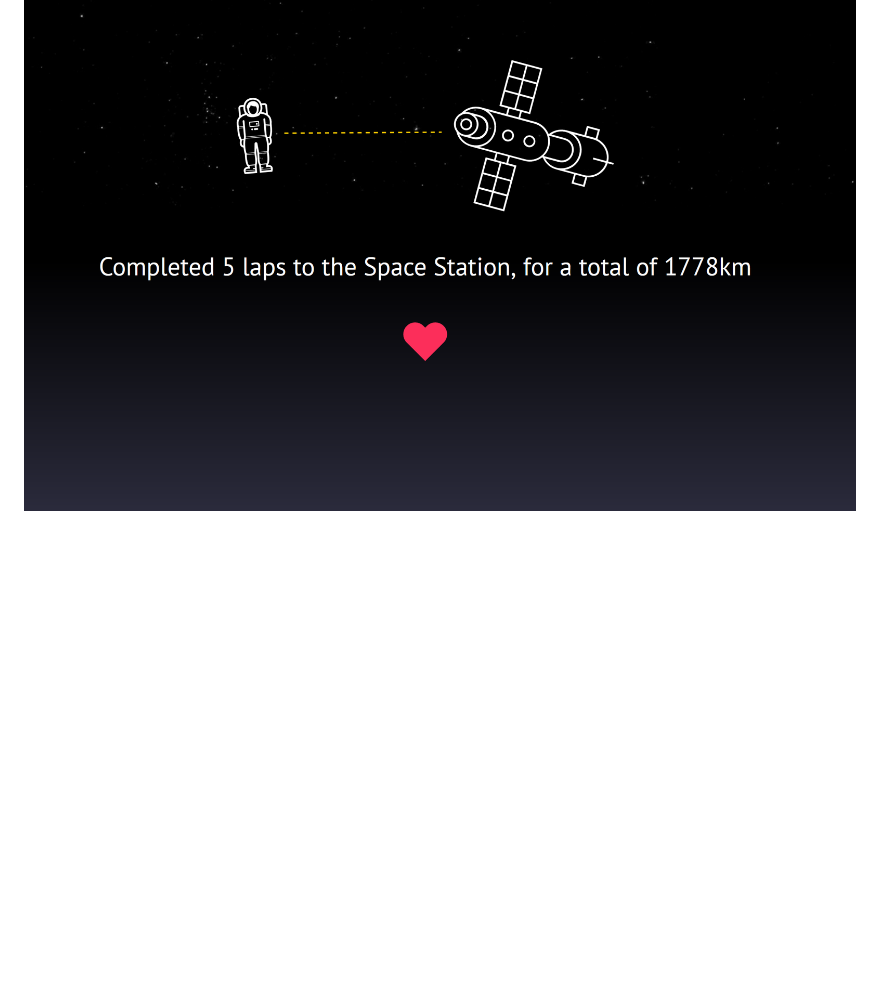
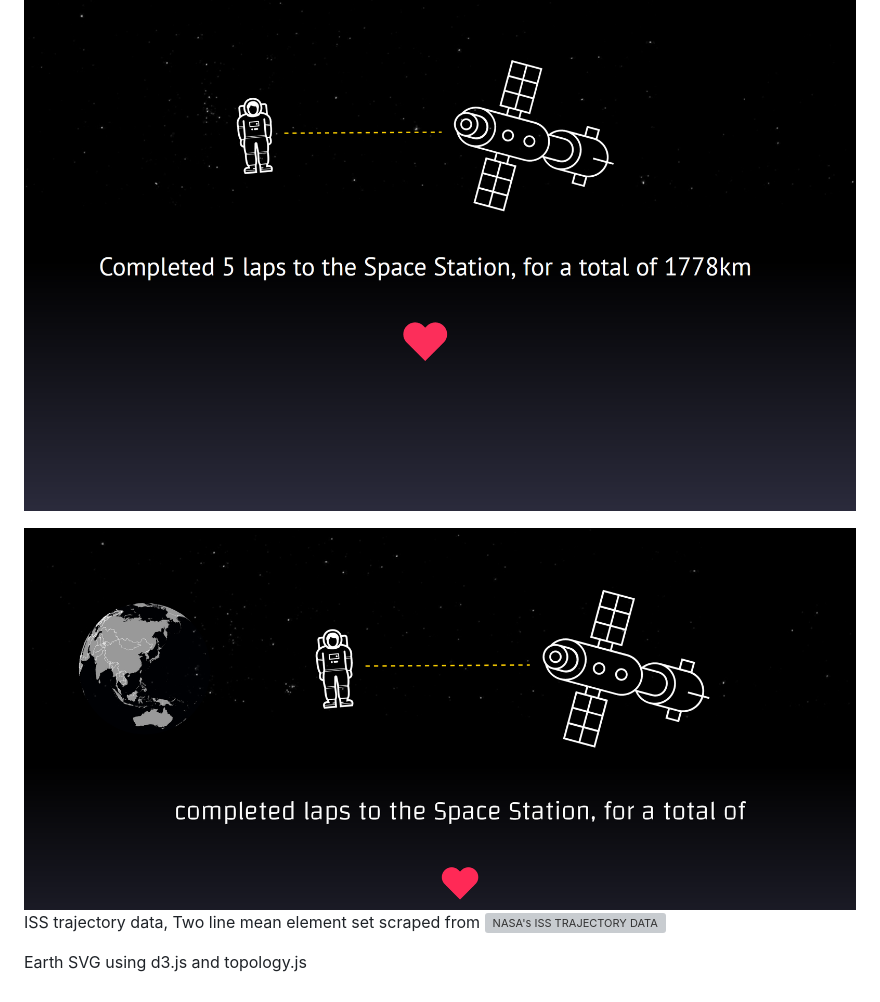
Before and after one commit to noopkat/step-to-space, a Markdown page: README.md, the part around the change. GitHub-like rendering; pictures changed too: public/images/screenshot_earth.png (added); blank space fills up the shorter version; grey boxes are pictures that could not be loaded.

```diff
--- a/README.md
+++ b/README.md
@@ -9,3 +9,8 @@ Uses the fitbit API :heart:
 You can see it at: [steptospace.azurewebsites.net](http://steptospace.azurewebsites.net)
 
 ![screenshot of app](public/images/screenshot.png)
+
+![screenshot of earth view](public/images/screenshot_earth.png)
+ISS trajectory data, Two line mean element set scraped from ![NASA's ISS TRAJECTORY DATA](https://spaceflight.nasa.gov/realdata/sightings/SSapplications/Post/JavaSSOP/orbit/ISS/SVPOST.html)
+
+Earth SVG using d3.js and topology.js
```
Also changed, not shown: 8 other files.
